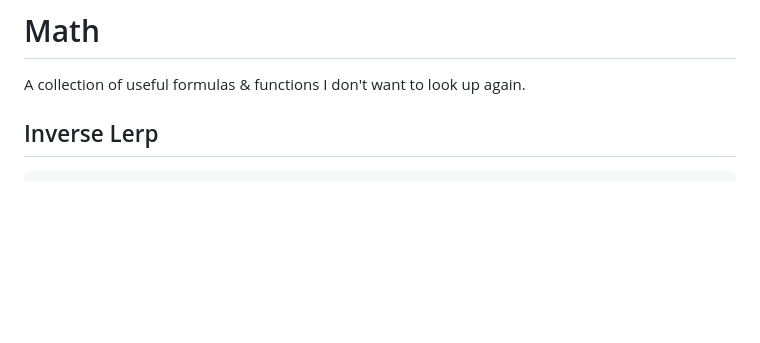
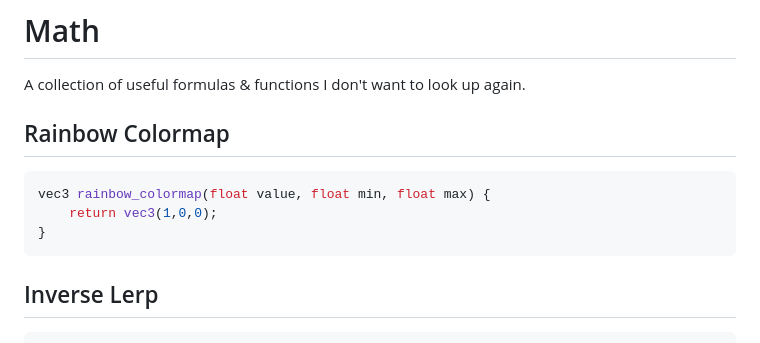
Before and after one commit to gue-ni/gnosis, a Markdown page: doc/math.md, the part around the change. Drawn GitHub-style; blank space fills up the shorter version.

````diff
--- a/doc/math.md
+++ b/doc/math.md
@@ -1,6 +1,14 @@
 # Math
 
 A collection of useful formulas & functions I don't want to look up again.
+
+## Rainbow Colormap
+
+```glsl
+vec3 rainbow_colormap(float value, float min, float max) {
+    return vec3(1,0,0);
+}
+```
 
 ## Inverse Lerp
 
````
